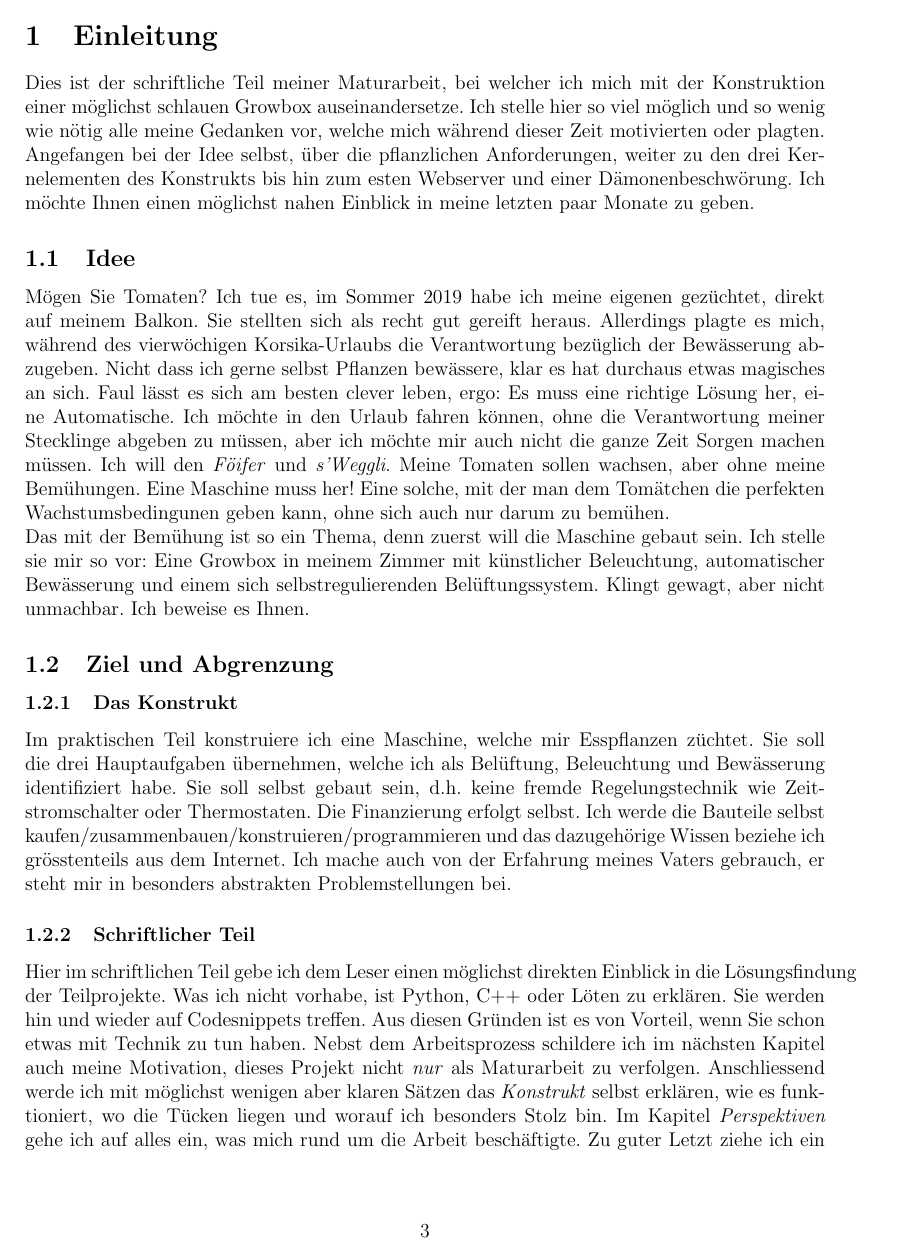
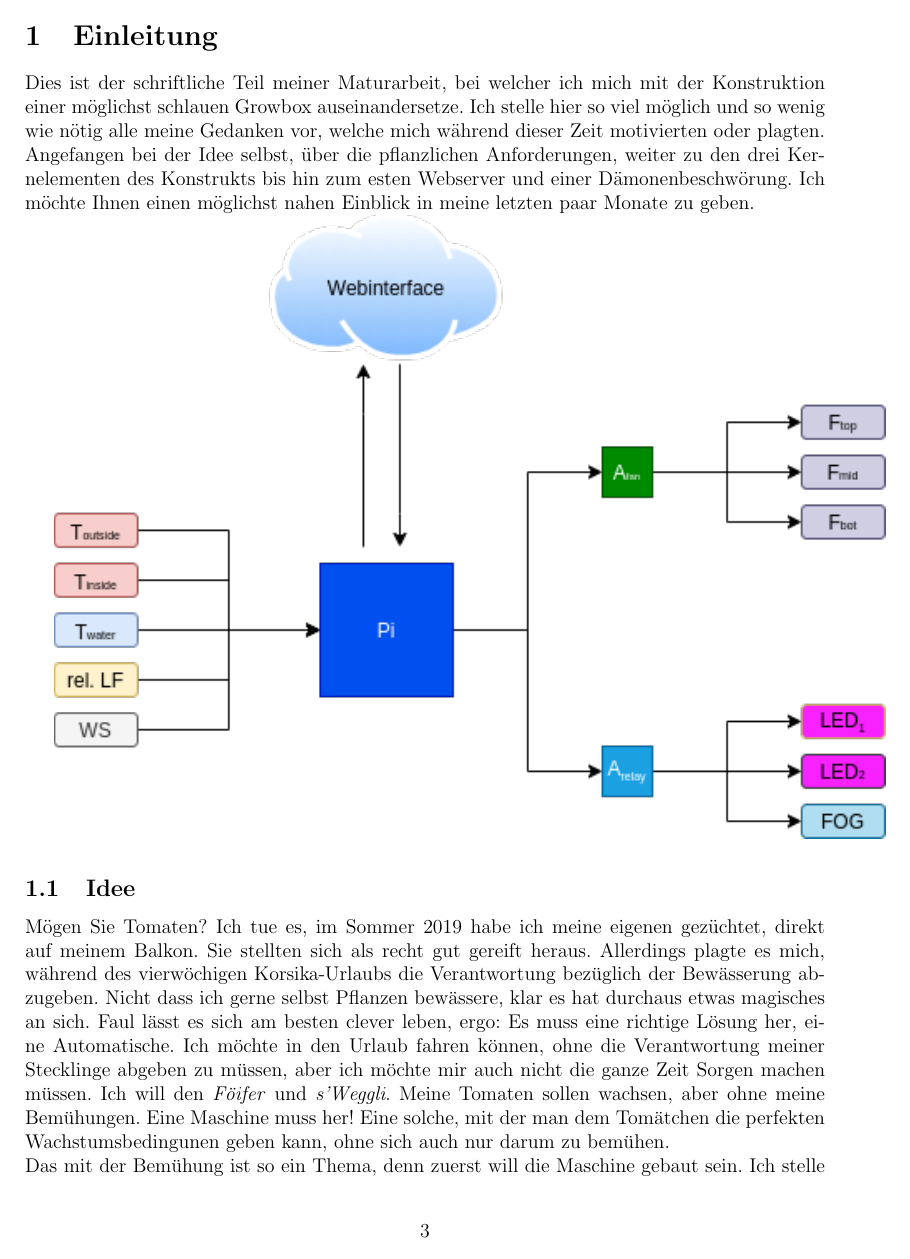
Before and after one commit to schnippo/sgb, a LaTeX document (written/ssgb.tex): page 4 of 34. Compiled offline with pdfLaTeX.

Commit message:
Add picture

```diff
--- a/written/ssgb.tex
+++ b/written/ssgb.tex
@@ -1,6 +1,6 @@
 \documentclass[12pt,titlepage,a4paper]{article}
 \usepackage{graphicx}
-\graphicspath{images/}
+\graphicspath{ {./images/} }
 \usepackage[ngerman]{babel}
 \usepackage[utf8]{inputenc}
 \usepackage{color}
@@ -55,6 +55,8 @@ description = {Elektronisches Bauteil mit 3 Pins. Wird gebraucht, um Stromflüss
 % Ab jetzt Fliesstext
 \section{Einleitung}
 Dies ist der schriftliche Teil meiner Maturarbeit, bei welcher ich mich  mit der Konstruktion einer möglichst schlauen Growbox auseinandersetze. Ich stelle hier so viel möglich und so wenig wie nötig alle meine Gedanken vor, welche mich während dieser Zeit motivierten oder plagten. Angefangen bei der Idee selbst, über die pflanzlichen Anforderungen, weiter zu den drei Kernelementen des Konstrukts bis hin zum esten Webserver und einer Dämonenbeschwörung. Ich möchte Ihnen einen möglichst nahen Einblick in meine letzten paar Monate zu geben.
+
+\includegraphics{Devices.png}
 
 \subsection{Idee}
 Mögen Sie Tomaten? Ich tue es, im Sommer 2019 habe ich meine eigenen gezüchtet, direkt auf meinem Balkon. Sie stellten sich als recht gut gereift heraus. Allerdings plagte es mich, während des vierwöchigen Korsika-Urlaubs die Verantwortung bezüglich der Bewässerung abzugeben. Nicht dass ich gerne selbst Pflanzen bewässere, klar es hat durchaus etwas magisches an sich. Faul lässt es sich am besten clever leben, ergo: Es muss eine richtige Lösung her, eine Automatische. Ich möchte in den Urlaub fahren können, ohne die Verantwortung meiner Stecklinge abgeben zu müssen, aber ich möchte mir auch nicht die ganze Zeit Sorgen machen müssen. Ich will den \textit{Föifer} und \textit{s'Weggli}. Meine Tomaten sollen wachsen, aber ohne meine Bemühungen. Eine Maschine muss her! Eine solche, mit der man dem Tomätchen die perfekten Wachstumsbedingunen geben kann, ohne sich auch nur darum zu bemühen. \\ Das mit der Bemühung ist so ein Thema, denn zuerst will die Maschine gebaut sein. Ich stelle sie mir so vor: Eine Growbox in meinem Zimmer mit künstlicher Beleuchtung, automatischer Bewässerung und einem sich selbstregulierenden Belüftungssystem. Klingt gewagt, aber nicht unmachbar. Ich beweise es Ihnen.
```
